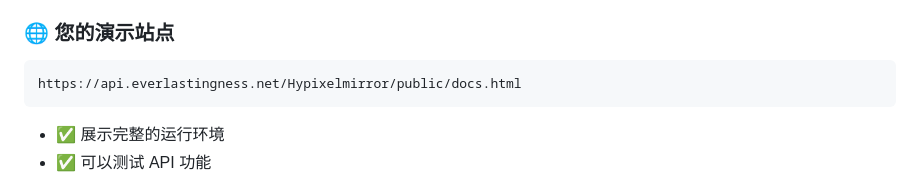
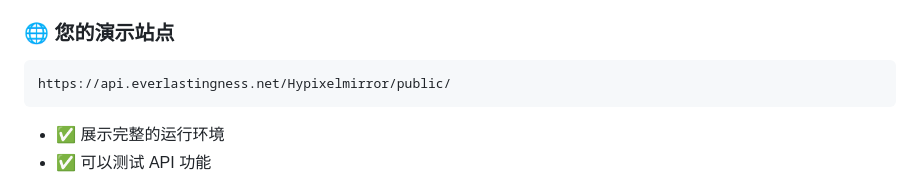
Before and after one commit to weige0831/HypixelAPImirror, a Markdown page: GITHUB_PAGES_SETUP.md, the part around the change. Drawn GitHub-style.

````diff
--- a/GITHUB_PAGES_SETUP.md
+++ b/GITHUB_PAGES_SETUP.md
@@ -56,7 +56,7 @@ https://weige0831.github.io/HypixelAPImirror/
 
 ### 🌐 您的演示站点
 ```
-https://api.everlastingness.net/Hypixelmirror/public/docs.html
+https://api.everlastingness.net/Hypixelmirror/public/
 ```
 - ✅ 展示完整的运行环境
 - ✅ 可以测试 API 功能
````
Also changed, not shown: README.md (+2 -2 lines).
